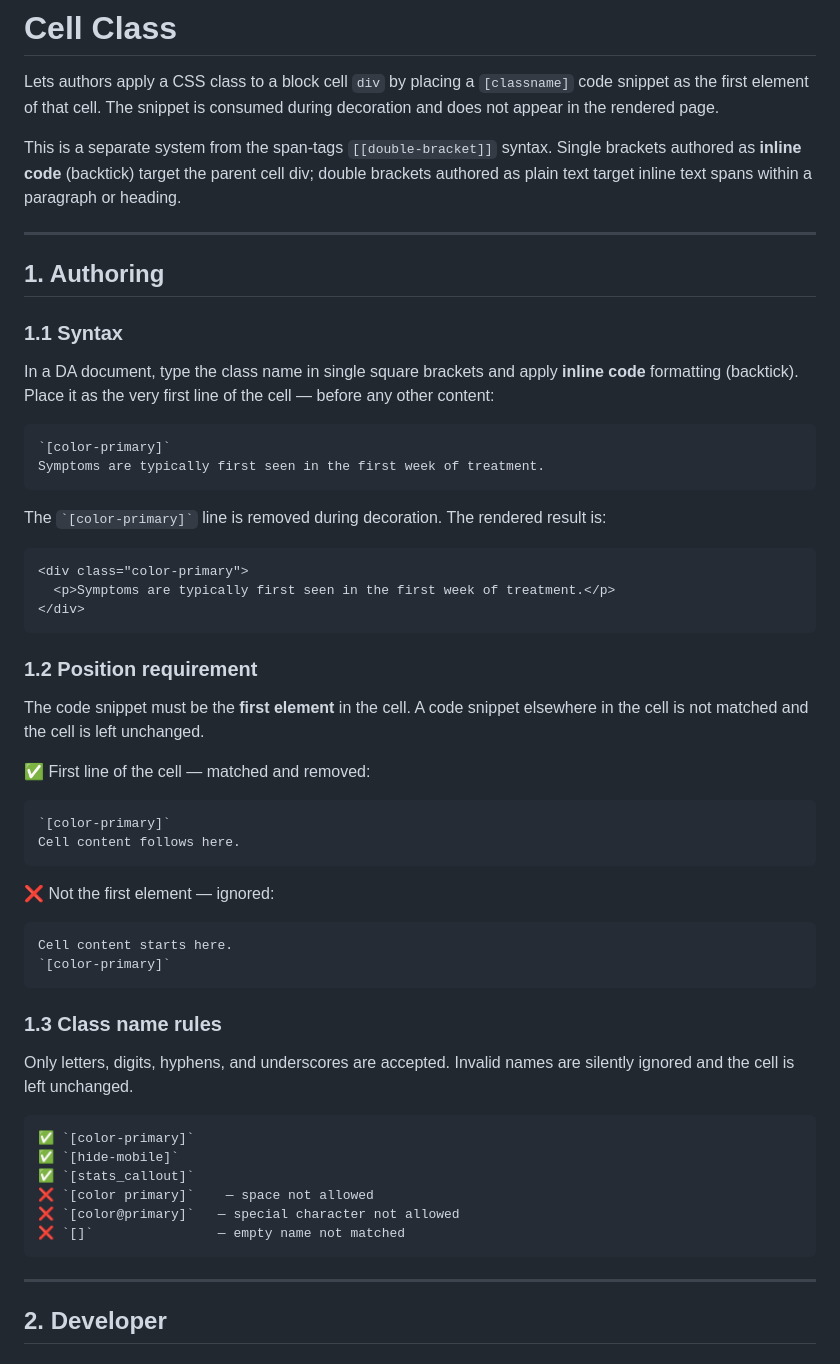
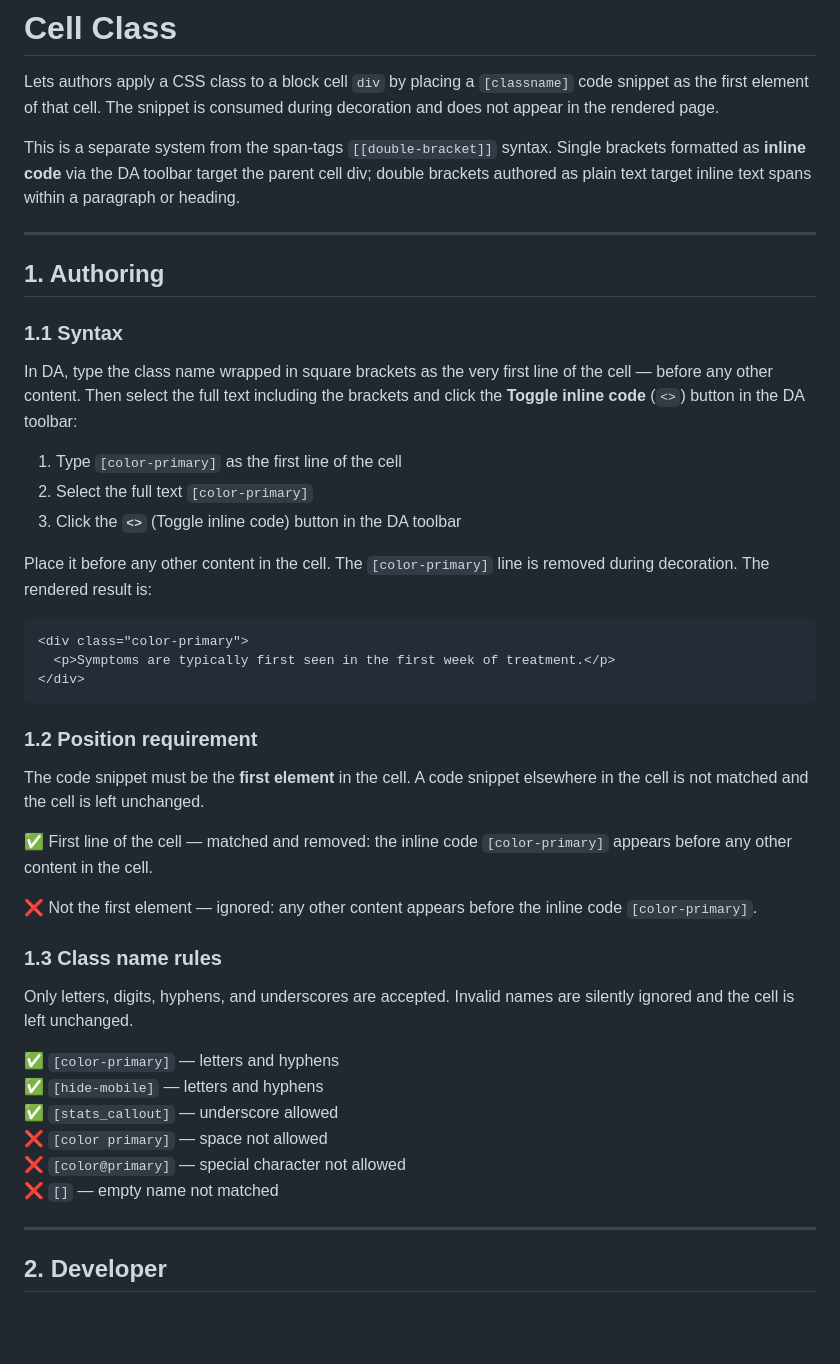
Before and after one commit to aemdemos/lundbeck-libs, a Markdown page: docs/cell-class.md, the part around the change. GitHub-like rendering; blank space fills up the shorter version.

Commit message:
Clarify backtick operator usage

````diff
--- a/docs/cell-class.md
+++ b/docs/cell-class.md
@@ -2,7 +2,7 @@
 
 Lets authors apply a CSS class to a block cell `div` by placing a `[classname]` code snippet as the first element of that cell. The snippet is consumed during decoration and does not appear in the rendered page.
 
-This is a separate system from the span-tags `[[double-bracket]]` syntax. Single brackets authored as **inline code** (backtick) target the parent cell div; double brackets authored as plain text target inline text spans within a paragraph or heading.
+This is a separate system from the span-tags `[[double-bracket]]` syntax. Single brackets formatted as **inline code** via the DA toolbar target the parent cell div; double brackets authored as plain text target inline text spans within a paragraph or heading.
 
 ---
 
@@ -10,14 +10,13 @@ This is a separate system from the span-tags `[[double-bracket]]` syntax. Single
 
 ### 1.1 Syntax
 
-In a DA document, type the class name in single square brackets and apply **inline code** formatting (backtick). Place it as the very first line of the cell — before any other content:
+In DA, type the class name wrapped in square brackets as the very first line of the cell — before any other content. Then select the full text including the brackets and click the **Toggle inline code** (`<>`) button in the DA toolbar:
 
-```
-`[color-primary]`
-Symptoms are typically first seen in the first week of treatment.
-```
+1. Type `[color-primary]` as the first line of the cell
+2. Select the full text `[color-primary]`
+3. Click the **`<>`** (Toggle inline code) button in the DA toolbar
 
-The `` `[color-primary]` `` line is removed during decoration. The rendered result is:
+Place it before any other content in the cell. The `[color-primary]` line is removed during decoration. The rendered result is:
 
 ```html
 <div class="color-primary">
@@ -29,30 +28,20 @@ The `` `[color-primary]` `` line is removed during decoration. The rendered resu
 
 The code snippet must be the **first element** in the cell. A code snippet elsewhere in the cell is not matched and the cell is left unchanged.
 
-✅ First line of the cell — matched and removed:
-```
-`[color-primary]`
-Cell content follows here.
-```
+✅ First line of the cell — matched and removed: the inline code `[color-primary]` appears before any other content in the cell.
 
-❌ Not the first element — ignored:
-```
-Cell content starts here.
-`[color-primary]`
-```
+❌ Not the first element — ignored: any other content appears before the inline code `[color-primary]`.
 
 ### 1.3 Class name rules
 
 Only letters, digits, hyphens, and underscores are accepted. Invalid names are silently ignored and the cell is left unchanged.
 
-```
-✅ `[color-primary]`
-✅ `[hide-mobile]`
-✅ `[stats_callout]`
-❌ `[color primary]`    — space not allowed
-❌ `[color@primary]`   — special character not allowed
-❌ `[]`                — empty name not matched
-```
+✅ `[color-primary]` — letters and hyphens
+✅ `[hide-mobile]` — letters and hyphens
+✅ `[stats_callout]` — underscore allowed
+❌ `[color primary]` — space not allowed
+❌ `[color@primary]` — special character not allowed
+❌ `[]` — empty name not matched
 
 ---
 
````
